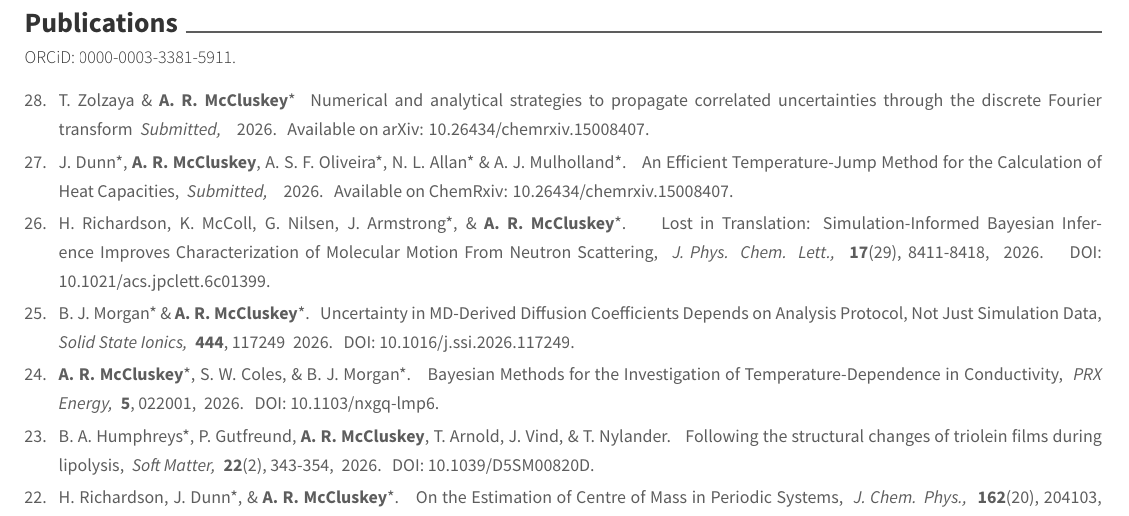
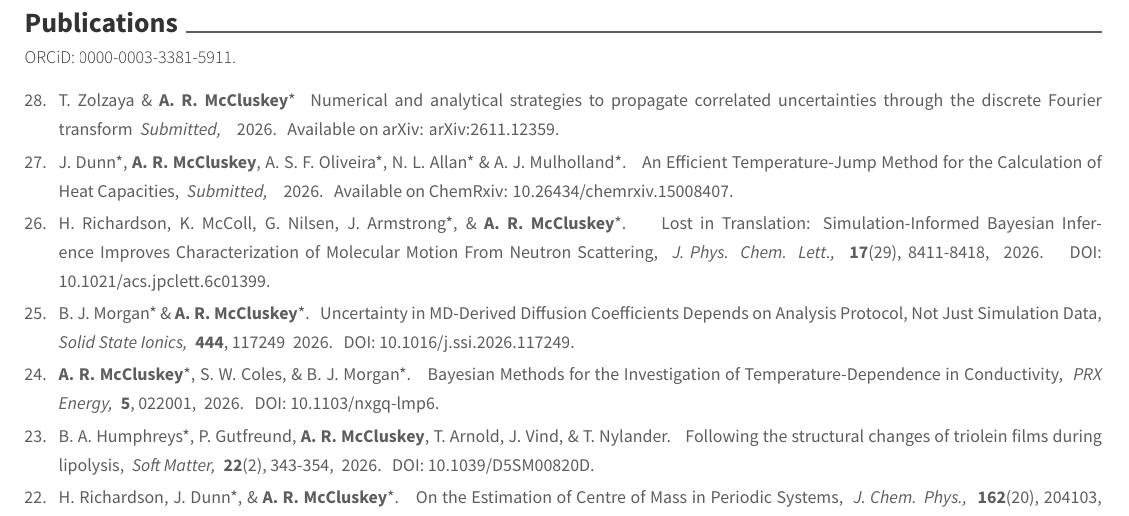
Before and after one commit to arm61/resume, a LaTeX CV (two-page.tex, which reads resume/publications.tex): part of page 3 of 4, cut so that both start at the same text. Compiled offline with XeLaTeX.

Commit message:
Update arXiv link for publication reference

```diff
--- a/resume/publications.tex
+++ b/resume/publications.tex
@@ -9,7 +9,7 @@
     {2026.}
     {Submitted,}
     {}
-    {Available on arXiv: \href{https://doi.org/10.26434/chemrxiv.15008407/}{10.26434/chemrxiv.15008407}.}
+    {Available on arXiv: \href{http://arxiv.org/abs/2611.12359}{arXiv:2611.12359}.}
    \cvpaper
     {J. Dunn*, \textbf{A. R. McCluskey}, A. S. F. Oliveira*, N. L. Allan* \& A. J. Mulholland*.}
     {An Efficient Temperature-Jump Method for the Calculation of Heat Capacities,}
```
